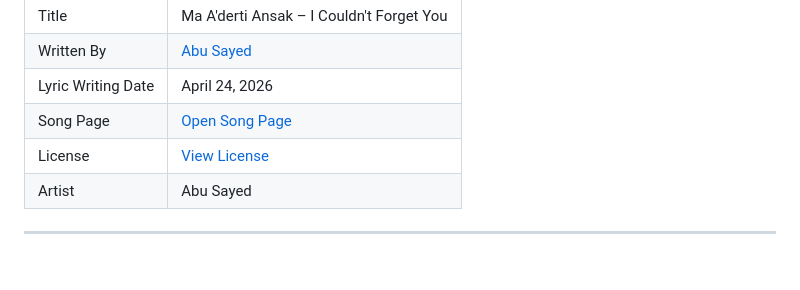
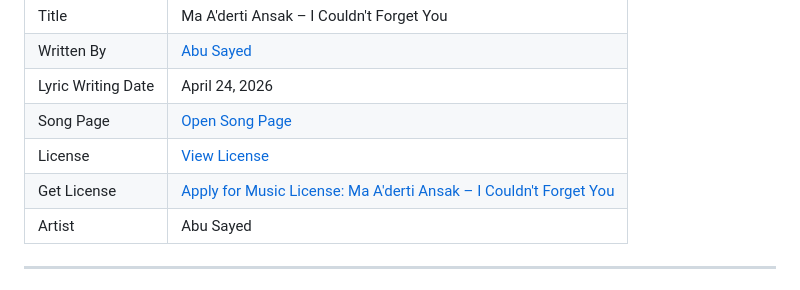
Before and after one commit to ImAbuSayed/ma-aderti-ansak-i-couldnt-forget-you, a Markdown page: README.md, the part around the change. GitHub-like rendering.

Commit message:
docs: update public README

```diff
--- a/README.md
+++ b/README.md
@@ -13,6 +13,7 @@
 | Lyric Writing Date | April 24, 2026 |
 | Song Page | [Open Song Page](https://imabusayed.github.io/ma-aderti-ansak-i-couldnt-forget-you/) |
 | License | [View License](./LICENSE.md) |
+| Get License | [Apply for Music License: Ma A'derti Ansak – I Couldn't Forget You](https://music.abusayed.com.bd/Licensing/) |
 | Artist | Abu Sayed |
 
 ---
```
